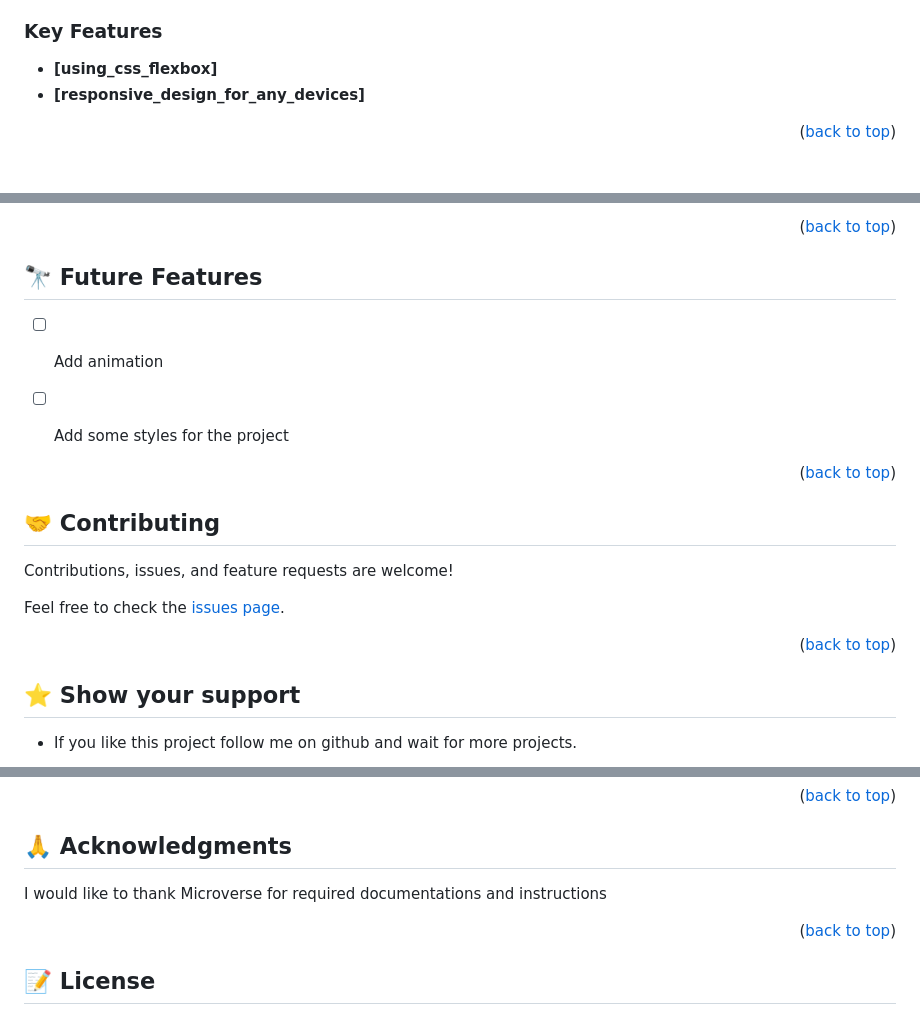
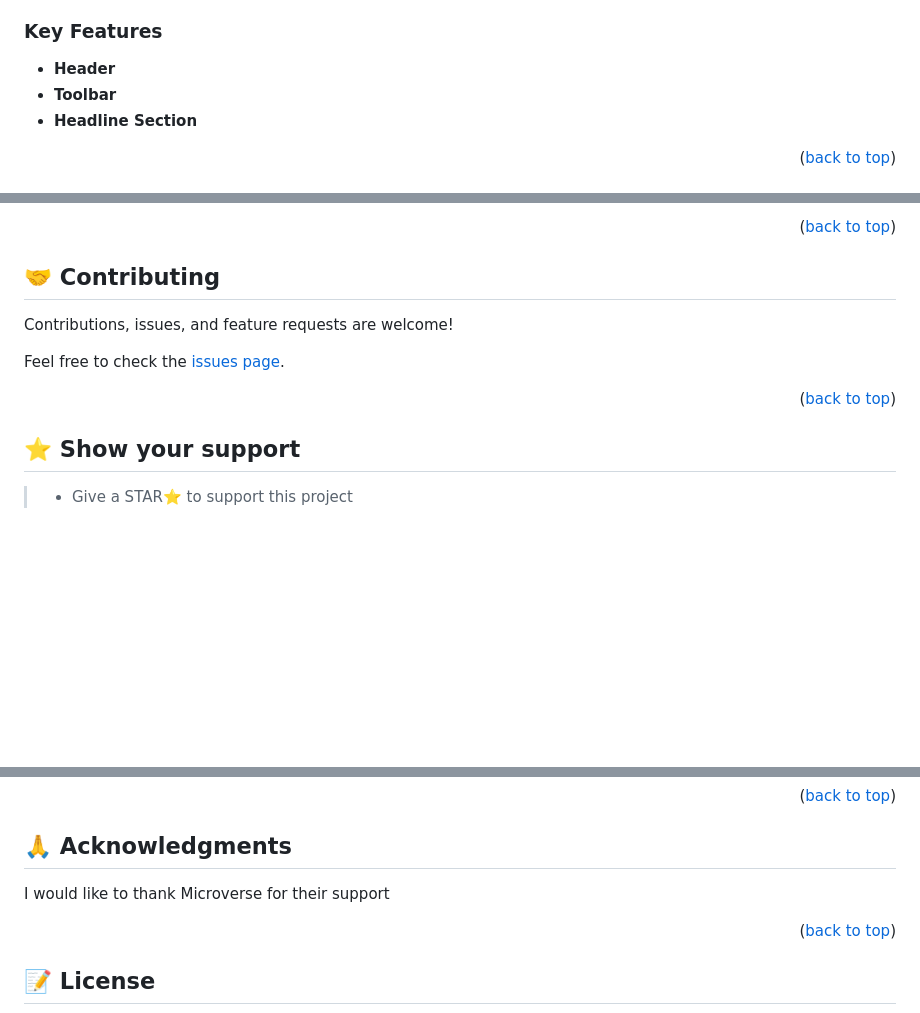
Before and after one commit to erickma1/Module1_Portfolio_Setup, a Markdown page: README.md, 3 parts joined by grey strips. Drawn GitHub-style; blank space fills up the shorter version.

```diff
--- a/README.md
+++ b/README.md
@@ -42,11 +63,9 @@ It is a portfolio project to showcase my skills and projects, is a project we ha
 
 ### Key Features <a name="key-features"></a>
 
-
-
-- **[using_css_flexbox]**
-- **[responsive_design_for_any_devices]**
-
+- **Header**
+- **Toolbar**
+- **Headline Section**
 
 <p align="right">(<a href="#readme-top">back to top</a>)</p>
 
@@ -100,18 +128,5 @@ npx eslint .
 
 <p align="right">(<a href="#readme-top">back to top</a>)</p>
-
-<!-- FUTURE FEATURES -->
-
-## 🔭 Future Features <a name="future-features"></a>
-
-
-- [ ] Add animation
-- [ ] Add some styles for the project
-
-
-<p align="right">(<a href="#readme-top">back to top</a>)</p>
-
-<!-- CONTRIBUTING -->
 
 ## 🤝 Contributing <a name="contributing"></a>
 
@@ -121,14 +136,9 @@ Feel free to check the [issues page](https://github.com/Peter-Kibet/Peter-K-Port
 
 <p align="right">(<a href="#readme-top">back to top</a>)</p>
 
-<!-- SUPPORT -->
+## ⭐️ Show your support <a name="support"></a>
 
-## ⭐ Show your support <a name="support"></a>
-
-
-- If you like this project follow me on github and wait for more projects.
-
-
+> - Give a STAR⭐️ to support this project
 
 <p align="right">(<a href="#readme-top">back to top</a>)</p>
 
@@ -137,7 +146,7 @@ Feel free to check the [issues page](https://github.com/Peter-Kibet/Peter-K-Port
 ## 🙏 Acknowledgments <a name="acknowledgements"></a>
 
 
-I would like to thank Microverse for required documentations and instructions
+I would like to thank Microverse for their support
 
 <p align="right">(<a href="#readme-top">back to top</a>)</p>
 
```
Also changed, not shown: other parts of README.md (+73 -46 lines).
